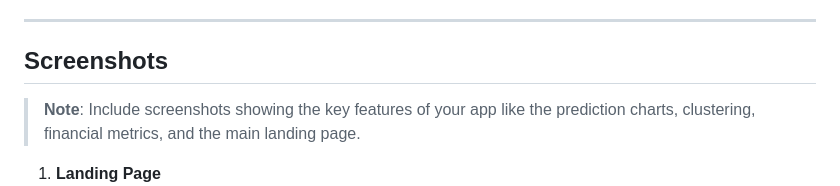
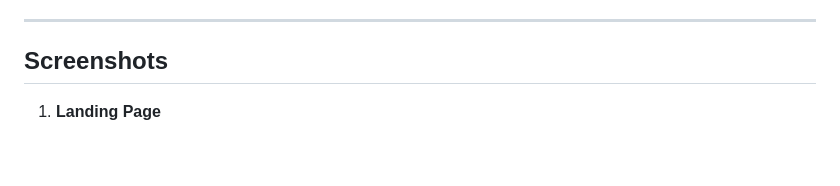
Before and after one commit to aliplayer1/stock-analysis-portfolio-optimization, a Markdown page: README.md, the part around one of its changes. GitHub-like rendering; blank space fills up the shorter version.

```diff
--- a/README.md
+++ b/README.md
@@ -24,7 +22,6 @@ The platform is built using **Flask**, with a modern user interface, and provide
 ---
 
 ## **Screenshots**
-> **Note**: Include screenshots showing the key features of your app like the prediction charts, clustering, financial metrics, and the main landing page.
 
 1. **Landing Page**
    ![Landing Page](static/images/landing_page.png)
```
Also changed, not shown: other parts of README.md (+0 -2 lines).
